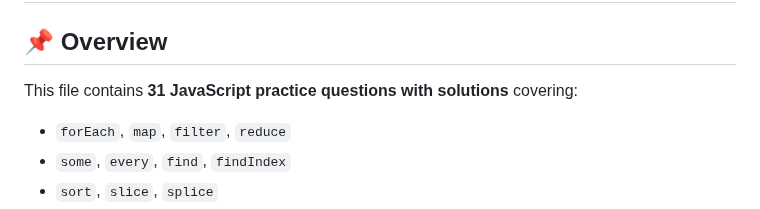
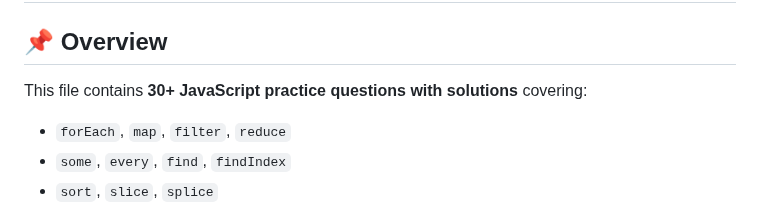
Before and after one commit to SuRu190/JavaScript-Advanced-Practice, a Markdown page: Day - 02/README.md, the part around the change. GitHub-like rendering.

```diff
--- a/Day - 02/README.md
+++ b/Day - 02/README.md
@@ -1,7 +1,7 @@
 # 🚀 Day 2 – Array Advanced Methods Practice
 
 ## 📌 Overview
-This file contains **31 JavaScript practice questions with solutions** covering:
+This file contains **30+ JavaScript practice questions with solutions** covering:
 - `forEach`, `map`, `filter`, `reduce`
 - `some`, `every`, `find`, `findIndex`
 - `sort`, `slice`, `splice`
```
